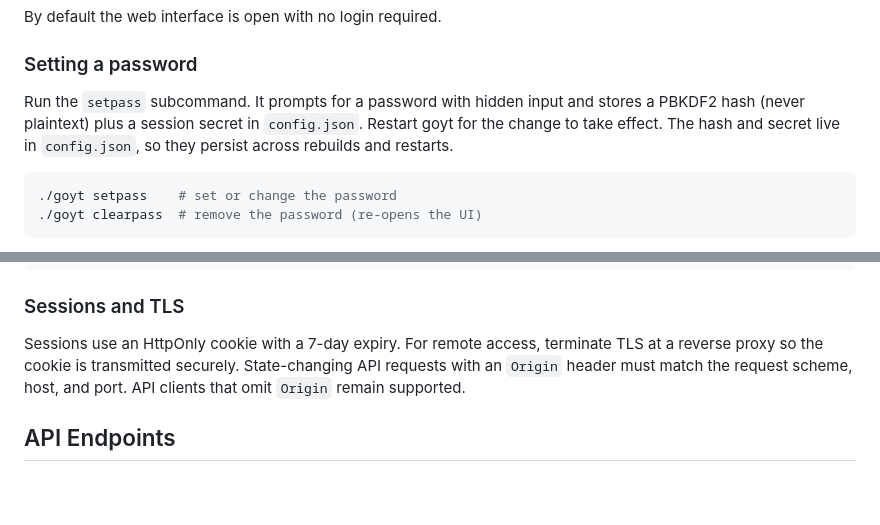
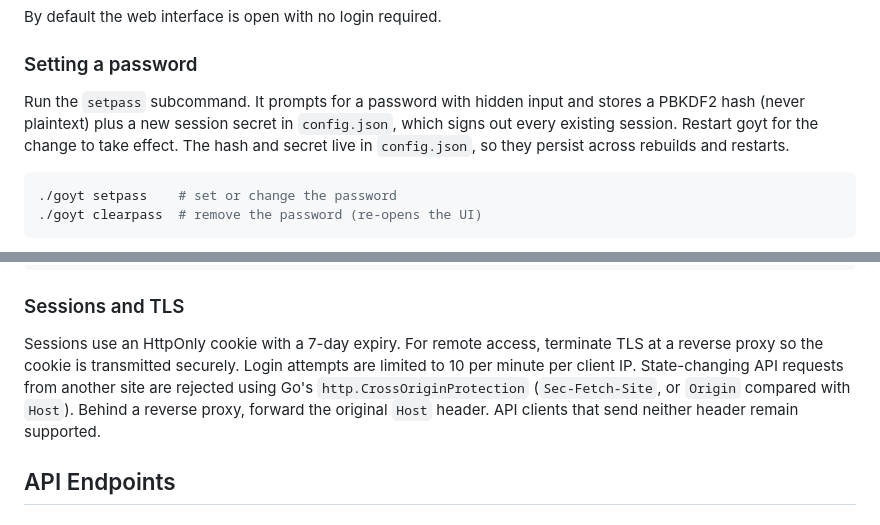
Before and after one commit to bradsec/goyt, a Markdown page: README.md, 2 parts joined by grey strips. GitHub-like rendering; blank space fills up the shorter version.

Commit message:
docs: F2 F5-F8 changelog and README updates
Co-Authored-By: Claude Opus 5.5 <noreply@anthropic.com>

````diff
--- a/README.md
+++ b/README.md
@@ -165,7 +165,7 @@ By default the web interface is open with no login required.
 
 ### Setting a password
 
-Run the `setpass` subcommand. It prompts for a password with hidden input and stores a PBKDF2 hash (never plaintext) plus a session secret in `config.json`. Restart goyt for the change to take effect. The hash and secret live in `config.json`, so they persist across rebuilds and restarts.
+Run the `setpass` subcommand. It prompts for a password with hidden input and stores a PBKDF2 hash (never plaintext) plus a new session secret in `config.json`, which signs out every existing session. Restart goyt for the change to take effect. The hash and secret live in `config.json`, so they persist across rebuilds and restarts.
 
 ```bash
 ./goyt setpass    # set or change the password
@@ -185,7 +185,7 @@ WEBUI_PASSWORD=yourpassword ./goyt
 ### Sessions and TLS
 
 Sessions use an HttpOnly cookie with a 7-day expiry. For remote access, terminate TLS at a reverse proxy so the cookie is transmitted securely.
-State-changing API requests with an `Origin` header must match the request scheme, host, and port. API clients that omit `Origin` remain supported.
+Login attempts are limited to 10 per minute per client IP. State-changing API requests from another site are rejected using Go's `http.CrossOriginProtection` (`Sec-Fetch-Site`, or `Origin` compared with `Host`). Behind a reverse proxy, forward the original `Host` header. API clients that send neither header remain supported.
 
 ## API Endpoints
 
````
Also changed, not shown: CHANGELOG.md (+4 -1 lines).
